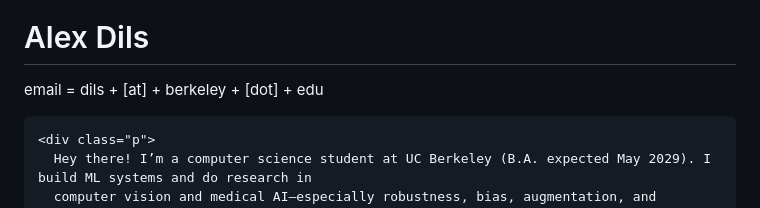
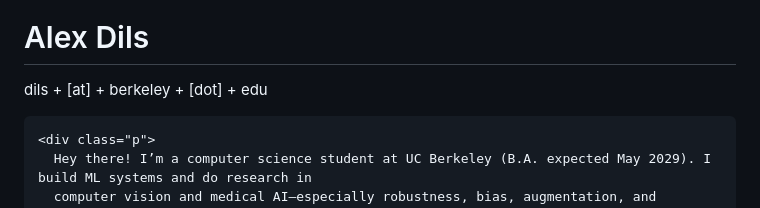
Before and after one commit to axel-slid/personal-website, a Markdown page: content/index.md, the part around the change. Rendered like a GitHub page.

Commit message:
Publish content/index.md

```diff
--- a/content/index.md
+++ b/content/index.md
@@ -6,7 +6,7 @@
   <div>
     <h1>Alex Dils</h1>
 
-email = dils + [at] + berkeley + [dot] + edu
+dils + [at] + berkeley + [dot] + edu
 
     <div class="p">
       Hey there! I’m a computer science student at UC Berkeley (B.A. expected May 2029). I build ML systems and do research in
```
